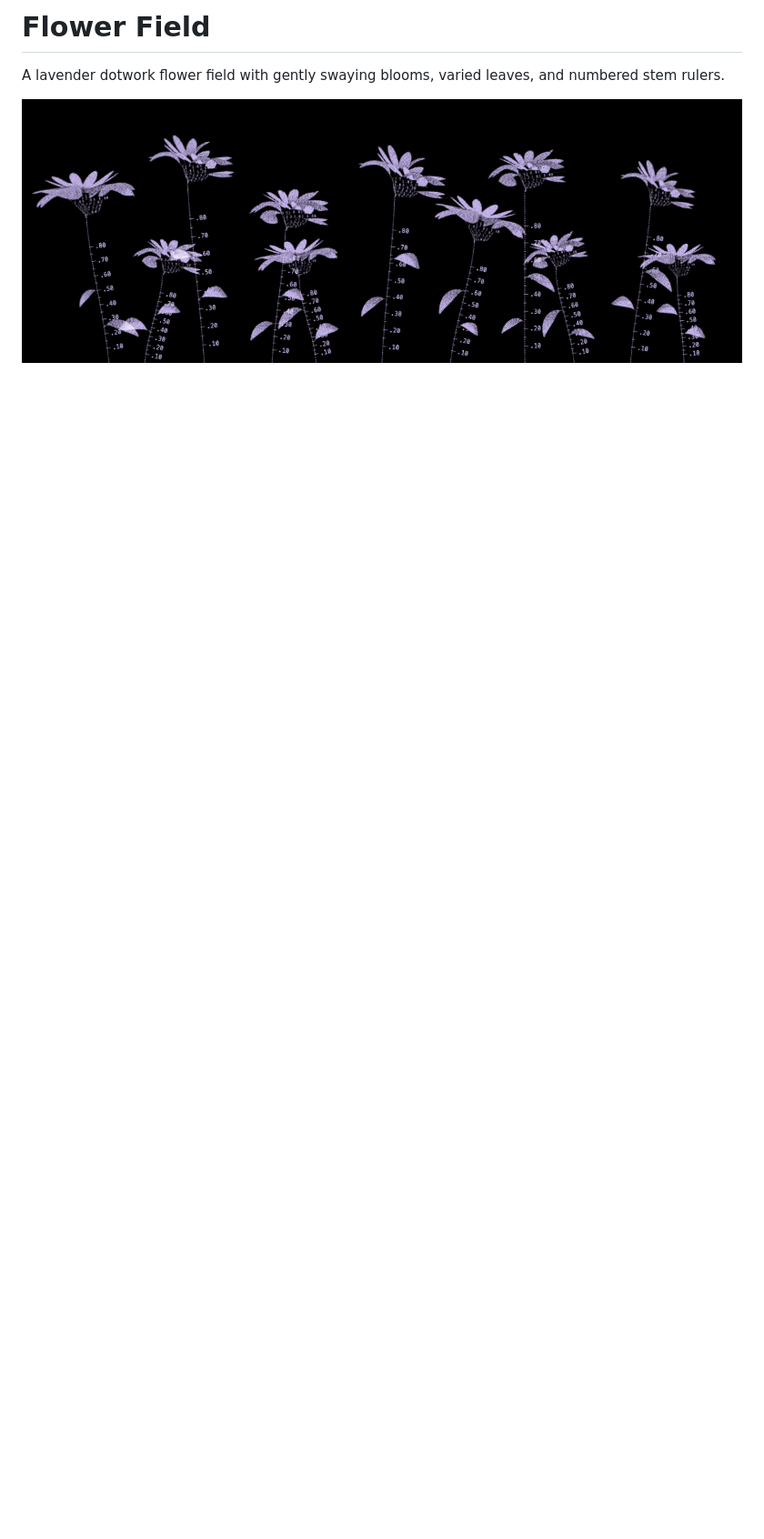
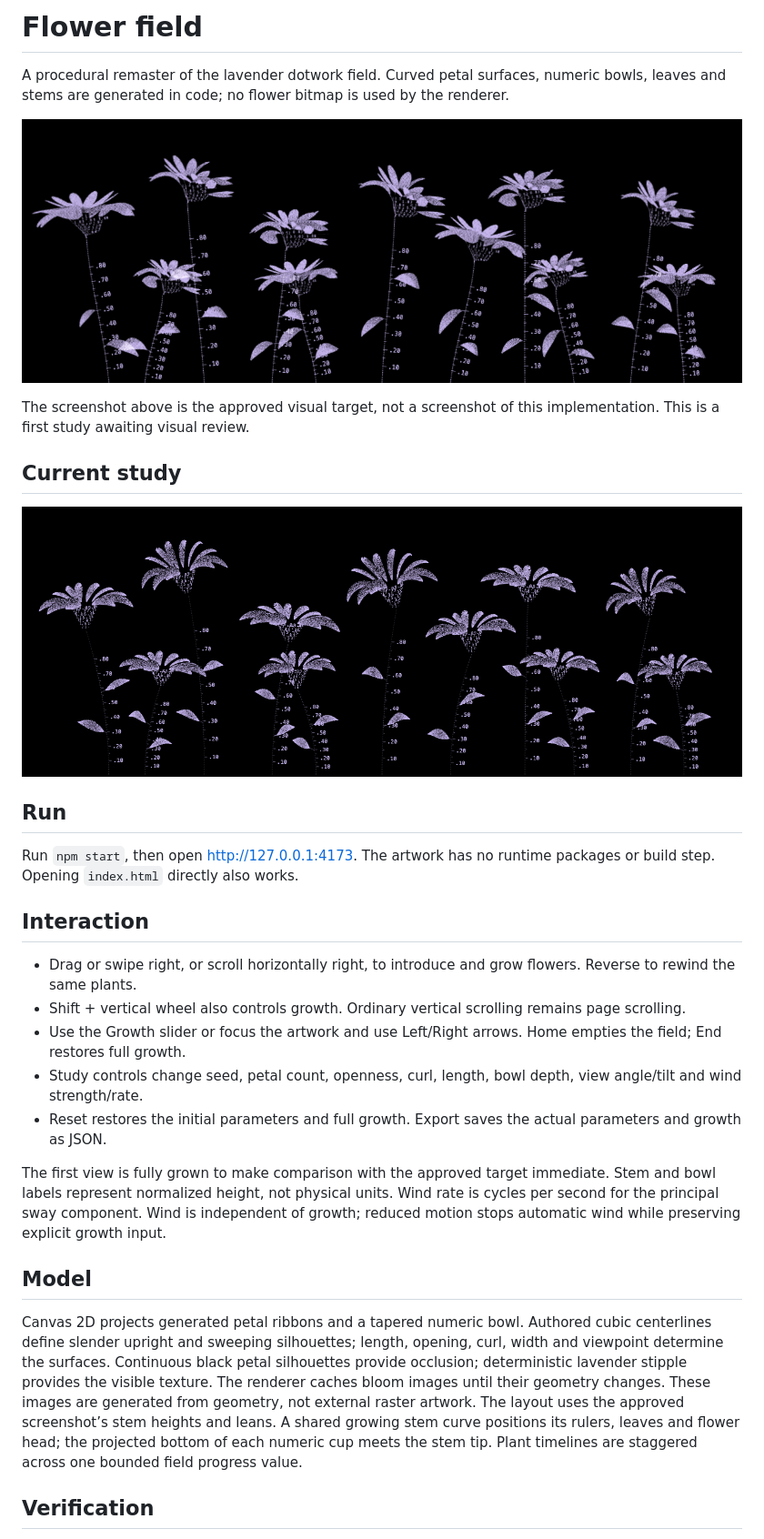
Before and after one commit to akaiyol/flower-field, a Markdown page: README.md, the part around one of its changes. Shown at 91% size. Drawn GitHub-style; pictures changed too: docs/approved-field.png (added), docs/current-study.png (added); blank space fills up the shorter version.

Commit message:
Build procedural flower field with reversible growth controls

```diff
--- a/README.md
+++ b/README.md
@@ -1,5 +1,32 @@
-# Flower Field
+# Flower field
 
-A lavender dotwork flower field with gently swaying blooms, varied leaves, and numbered stem rulers.
+A procedural remaster of the lavender dotwork field. Curved petal surfaces, numeric bowls, leaves and stems are generated in code; no flower bitmap is used by the renderer.
 
-![Flower field with lavender dotwork blooms, leaves, and stem rulers on black](docs/flower-field.png)
+![Approved visual target](docs/approved-field.png)
+
+The screenshot above is the approved visual target, not a screenshot of this implementation. This is a first study awaiting visual review.
+
+## Current study
+
+![First procedural implementation](docs/current-study.png)
+
+## Run
+
+Run `npm start`, then open http://127.0.0.1:4173. The artwork has no runtime packages or build step. Opening `index.html` directly also works.
+
+## Interaction
+
+- Drag or swipe right, or scroll horizontally right, to introduce and grow flowers. Reverse to rewind the same plants.
+- Shift + vertical wheel also controls growth. Ordinary vertical scrolling remains page scrolling.
+- Use the Growth slider or focus the artwork and use Left/Right arrows. Home empties the field; End restores full growth.
+- Study controls change seed, petal count, openness, curl, length, bowl depth, view angle/tilt and wind strength/rate.
+- Reset restores the initial parameters and full growth. Export saves the actual parameters and growth as JSON.
+
+The first view is fully grown to make comparison with the approved target immediate. Stem and bowl labels represent normalized height, not physical units. Wind rate is cycles per second for the principal sway component. Wind is independent of growth; reduced motion stops automatic wind while preserving explicit growth input.
+
+## Model
+
+Canvas 2D projects generated petal ribbons and a tapered numeric bowl. Authored cubic centerlines define slender upright and sweeping silhouettes; length, opening, curl, width and viewpoint determine the surfaces. Continuous black petal silhouettes provide occlusion; deterministic lavender stipple provides the visible texture. The renderer caches bloom images until their geometry changes. These images are generated from geometry, not external raster artwork. The layout uses the approved screenshot’s stem heights and leans. A shared growing stem curve positions its rulers, leaves and flower head; the projected bottom of each numeric cup meets the stem tip. Plant timelines are staggered across one bounded field progress value.
+
+## Verification
+
```
Also changed, not shown: other parts of README.md (+7 -6 lines), docs/original-reference.png (added), 15 other files.
